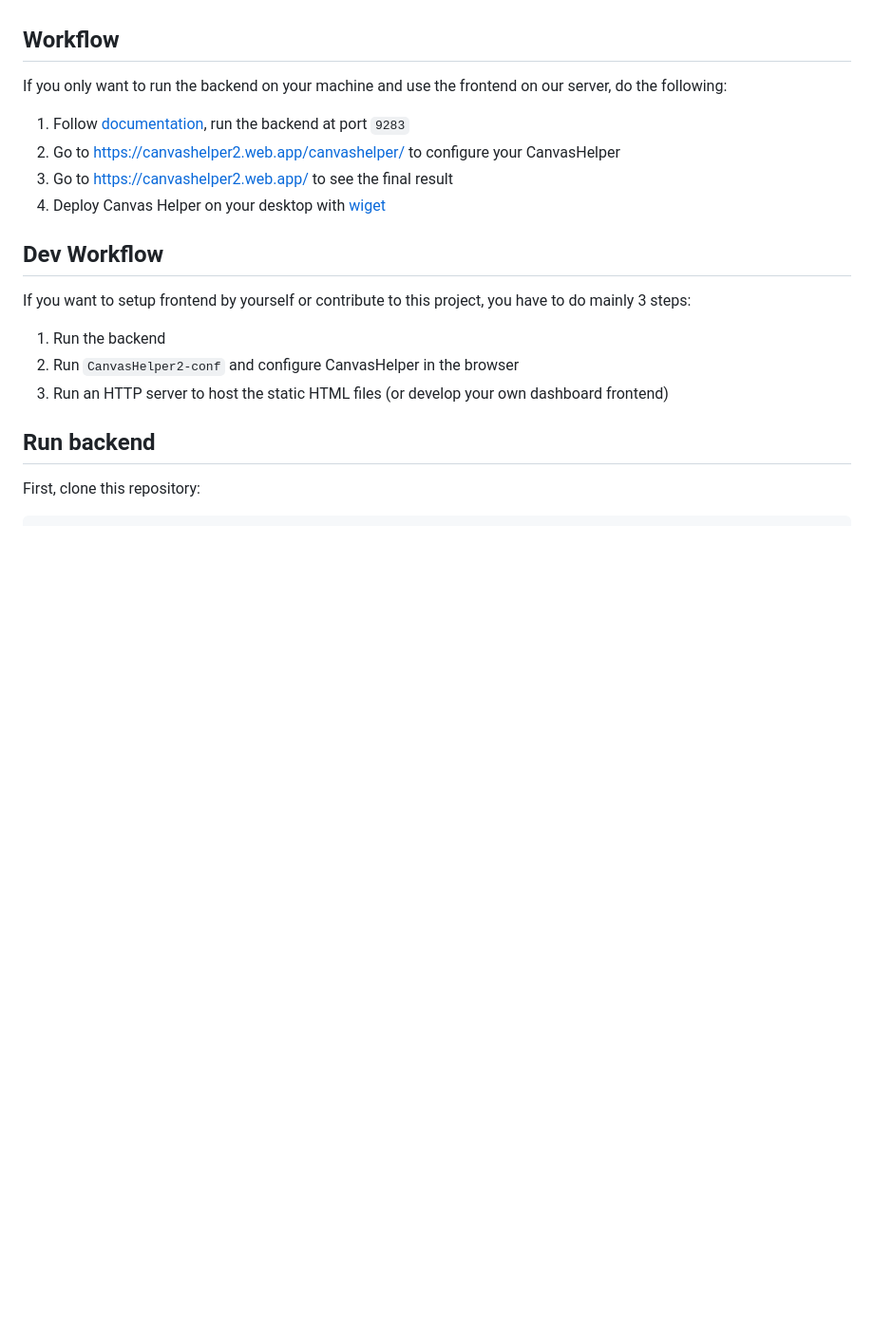
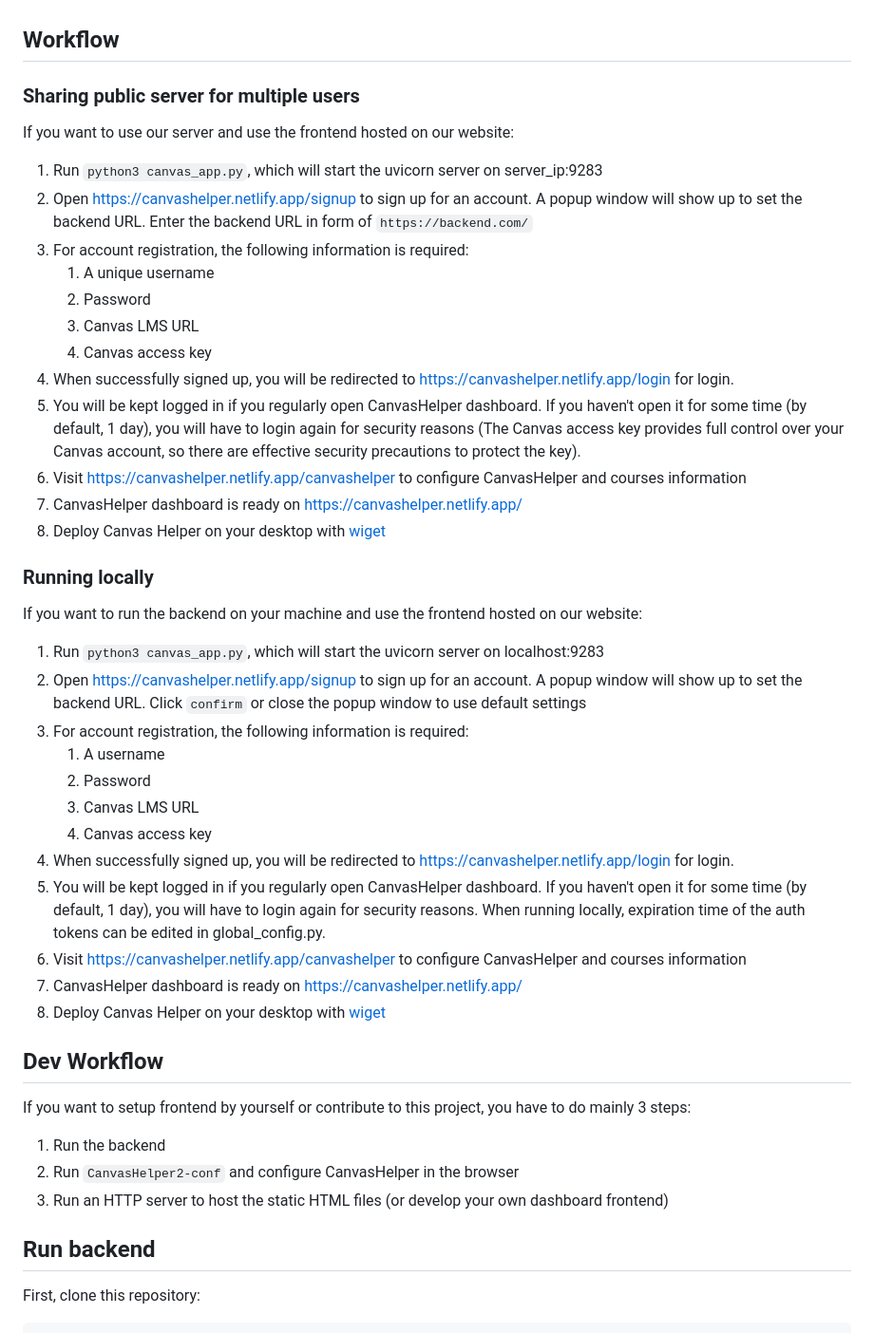
Before and after one commit to linsyking/CanvasHelper2, a Markdown page: Readme.md, the part around the change. Shown at 95% size. Drawn GitHub-style; blank space fills up the shorter version.

Commit message:
doc: instructions of running on server

```diff
--- a/Readme.md
+++ b/Readme.md
@@ -12,12 +12,39 @@ New generation of Canvas Helper backend. Web-based, support Linux, Windows and M
 
 ## Workflow
 
-If you only want to run the backend on your machine and use the frontend on our server, do the following:
+### Sharing public server for multiple users
 
-1. Follow [documentation](https://github.com/linsyking/CanvasHelper2#run-backend), run the backend at port `9283`
-2. Go to <https://canvashelper2.web.app/canvashelper/> to configure your CanvasHelper
-3. Go to <https://canvashelper2.web.app/> to see the final result
-4. Deploy Canvas Helper on your desktop with [wiget](https://github.com/linsyking/CanvasHelper2/#use-canvashelper-in-)
+If you want to use our server and use the frontend hosted on our website:
+
+1.  Run `python3 canvas_app.py`, which will start the uvicorn server on server_ip:9283
+2.  Open https://canvashelper.netlify.app/signup to sign up for an account. A popup window will show up to set the backend URL. Enter the backend URL in form of `https://backend.com/`
+3.  For account registration, the following information is required:
+    1.  A unique username
+    2.  Password
+    3.  Canvas LMS URL
+    4.  Canvas access key
+4.  When successfully signed up, you will be redirected to https://canvashelper.netlify.app/login for login.
+5.  You will be kept logged in if you regularly open CanvasHelper dashboard. If you haven't open it for some time (by default, 1 day), you will have to login again for security reasons (The Canvas access key provides full control over your Canvas account, so there are effective security precautions to protect the key).
+6.  Visit https://canvashelper.netlify.app/canvashelper to configure CanvasHelper and courses information
+7.  CanvasHelper dashboard is ready on https://canvashelper.netlify.app/
+8.  Deploy Canvas Helper on your desktop with [wiget](https://github.com/linsyking/CanvasHelper2/#use-canvashelper-in-)
+
+### Running locally
+
+If you want to run the backend on your machine and use the frontend hosted on our website:
+
+1. Run `python3 canvas_app.py`, which will start the uvicorn server on localhost:9283
+2. Open https://canvashelper.netlify.app/signup to sign up for an account. A popup window will show up to set the backend URL. Click `confirm` or close the popup window to use default settings
+3. For account registration, the following information is required:
+   1.  A username
+   2.  Password
+   3.  Canvas LMS URL
+   4.  Canvas access key
+4. When successfully signed up, you will be redirected to https://canvashelper.netlify.app/login for login.
+5. You will be kept logged in if you regularly open CanvasHelper dashboard. If you haven't open it for some time (by default, 1 day), you will have to login again for security reasons. When running locally, expiration time of the auth tokens can be edited in global_config.py.
+6. Visit https://canvashelper.netlify.app/canvashelper to configure CanvasHelper and courses information
+7. CanvasHelper dashboard is ready on https://canvashelper.netlify.app/
+8. Deploy Canvas Helper on your desktop with [wiget](https://github.com/linsyking/CanvasHelper2/#use-canvashelper-in-)
 
 ## Dev Workflow
 
```
